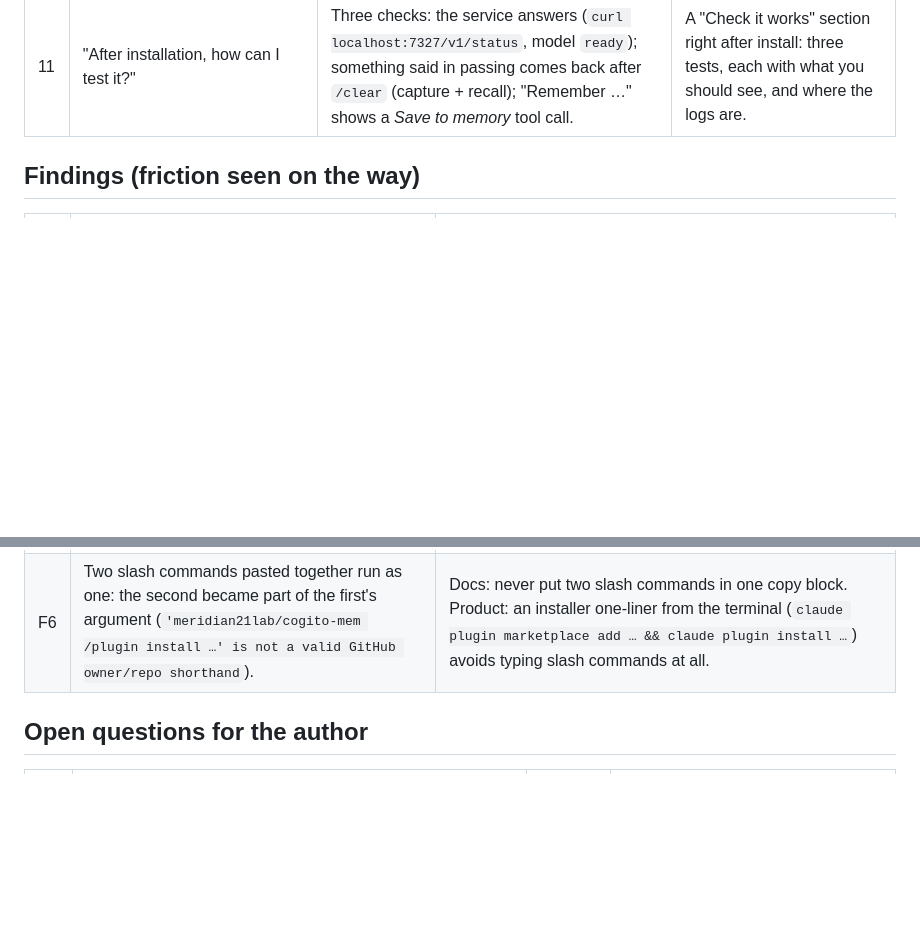
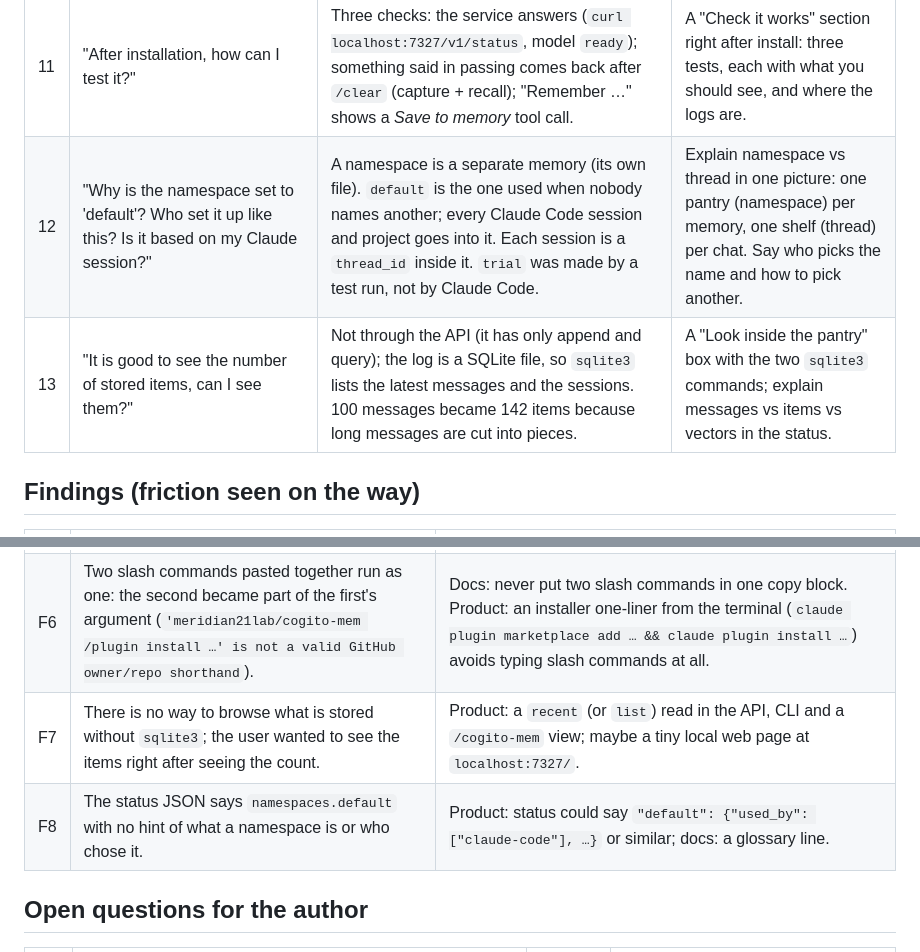
Before and after one commit to meridian21lab/cogito-mem, a Markdown page: docs/notes/first-user-session.md, 2 parts joined by grey strips. Drawn GitHub-style; blank space fills up the shorter version.

Commit message:
Note questions 12-13: namespaces and looking inside the memory
Co-Authored-By: Claude Opus 5.5 <noreply@anthropic.com>
Claude-Session: https://claude.ai/code/session_01XQr4VEX6fEuCYVUs9cni4E

```diff
--- a/docs/notes/first-user-session.md
+++ b/docs/notes/first-user-session.md
@@ -18,6 +18,8 @@ what the docs must do about it. The user guide and the GitHub Pages site are bui
 | 9 | "Now it worked, but what should I choose? What are the consequences?" (install dialog: user / project / local scope) | **User scope**: memory in every project. Project scope asks every collaborator of the repo to install it; local scope only this repo, only you. The memory itself is always in `~/.cogito-mem` on your own machine; the scope only decides in which sessions Cogi collects and recalls. | Say "choose *Install for you (user scope)*" in the quickstart, with a screenshot of the dialog, and a 3-row table of the scopes for the curious. |
 | 10 | "Why does it show `plugin:cogito-mem:cogito-mem`? Why is the name duplicated? Why don't I see Cogi (the squirrel, with some nut emoji)?" | Claude Code names a plugin's server `plugin:<plugin>:<server>`, and both are called `cogito-mem`. The ✔ and "2 tools" mean it works. Names must be plain lowercase, so no emoji there. | Show the `/mcp` screen in the quickstart with "✔ … 2 tools = it works". Open question O2: rename the server. |
 | 11 | "After installation, how can I test it?" | Three checks: the service answers (`curl localhost:7327/v1/status`, model `ready`); something said in passing comes back after `/clear` (capture + recall); "Remember …" shows a *Save to memory* tool call. | A "Check it works" section right after install: three tests, each with what you should see, and where the logs are. |
+| 12 | "Why is the namespace set to 'default'? Who set it up like this? Is it based on my Claude session?" | A namespace is a separate memory (its own file). `default` is the one used when nobody names another; every Claude Code session and project goes into it. Each session is a `thread_id` inside it. `trial` was made by a test run, not by Claude Code. | Explain namespace vs thread in one picture: one pantry (namespace) per memory, one shelf (thread) per chat. Say who picks the name and how to pick another. |
+| 13 | "It is good to see the number of stored items, can I see them?" | Not through the API (it has only append and query); the log is a SQLite file, so `sqlite3` lists the latest messages and the sessions. 100 messages became 142 items because long messages are cut into pieces. | A "Look inside the pantry" box with the two `sqlite3` commands; explain messages vs items vs vectors in the status. |
 
 ## Findings (friction seen on the way)
 
@@ -29,6 +31,8 @@ what the docs must do about it. The user guide and the GitHub Pages site are bui
 | F4 | The plugin gives no `cogito-mem` command in the terminal, yet the guide told the user to run `cogito-mem capture claude-code --all`. | Docs: for terminal use, `uv tool install git+https://github.com/meridian21lab/cogito-mem` (or the one-line installer). Product: a `/cogito-mem` slash command, or backfill on first start. |
 | F5 | `uv` lands in `~/.local/bin`; a Claude Code started from an older terminal may not find it on its `PATH`, and then the plugin's server and hooks fail. | Docs: open a new terminal (or `source ~/.zshrc`) before starting Claude Code. Product: the plugin's shim could also look in `~/.local/bin` and `~/.cargo/bin`. |
 | F6 | Two slash commands pasted together run as one: the second became part of the first's argument (`'meridian21lab/cogito-mem /plugin install …' is not a valid GitHub owner/repo shorthand`). | Docs: never put two slash commands in one copy block. Product: an installer one-liner from the terminal (`claude plugin marketplace add … && claude plugin install …`) avoids typing slash commands at all. |
+| F7 | There is no way to browse what is stored without `sqlite3`; the user wanted to see the items right after seeing the count. | Product: a `recent` (or `list`) read in the API, CLI and a `/cogito-mem` view; maybe a tiny local web page at `localhost:7327/`. |
+| F8 | The status JSON says `namespaces.default` with no hint of what a namespace is or who chose it. | Product: status could say `"default": {"used_by": ["claude-code"], …}` or similar; docs: a glossary line. |
 
 ## Open questions for the author
 
```
